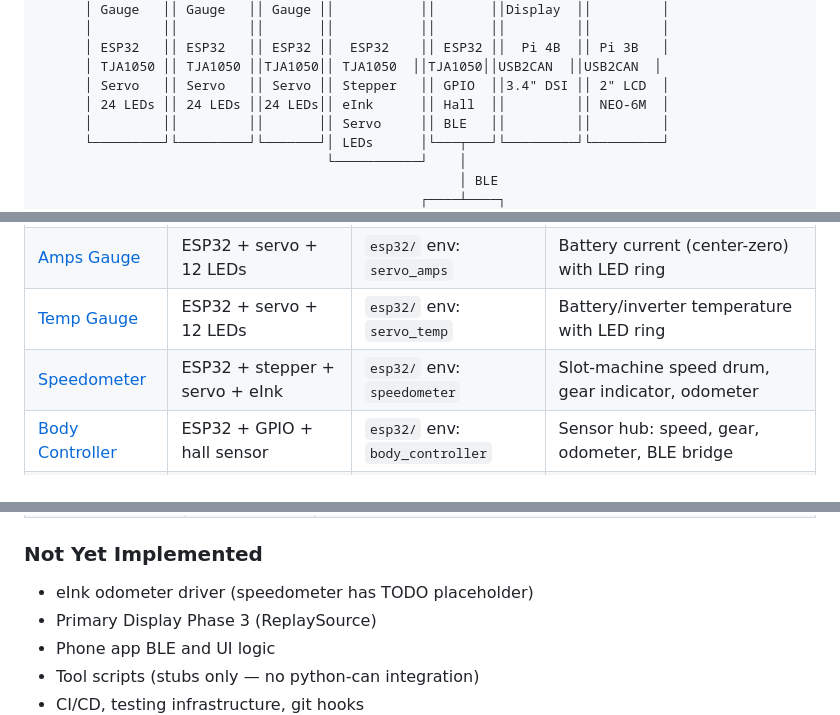
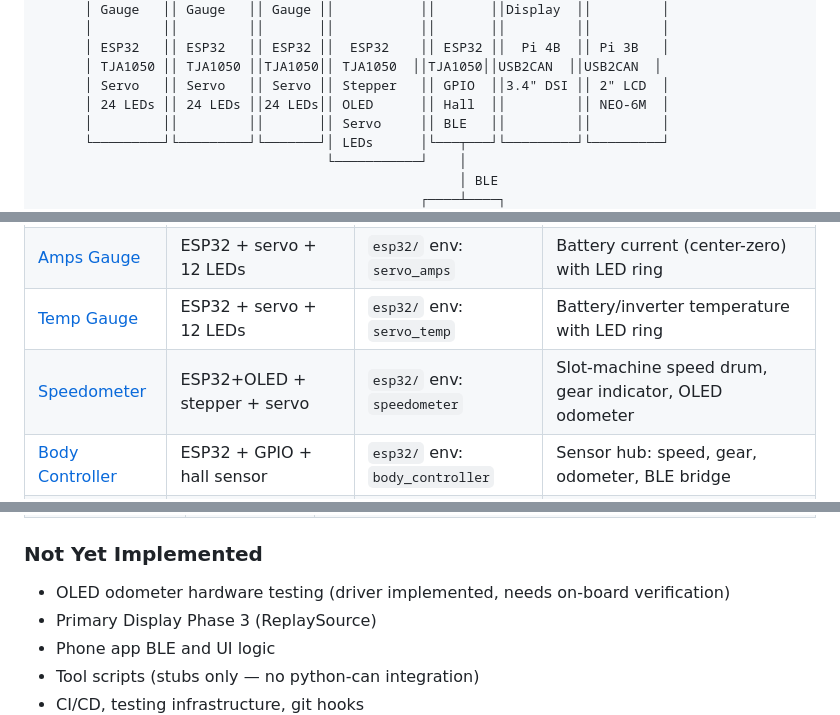
Before and after one commit to MikeMontana1968/mgb-dash-2026, a Markdown page: README.md, 3 parts joined by grey strips. GitHub-like rendering.

```diff
--- a/README.md
+++ b/README.md
@@ -24,7 +24,7 @@ CAN bus dashboard controller for a Nissan Leaf EV conversion in an MGB body. Sev
       │ ESP32   ││ ESP32   ││ ESP32 ││  ESP32    ││ ESP32 ││  Pi 4B  ││ Pi 3B   │
       │ TJA1050 ││ TJA1050 ││TJA1050││ TJA1050  ││TJA1050││USB2CAN  ││USB2CAN  │
       │ Servo   ││ Servo   ││ Servo ││ Stepper   ││ GPIO  ││3.4" DSI ││ 2" LCD  │
-      │ 24 LEDs ││ 24 LEDs ││24 LEDs││ eInk      ││ Hall  ││         ││ NEO-6M  │
+      │ 24 LEDs ││ 24 LEDs ││24 LEDs││ OLED      ││ Hall  ││         ││ NEO-6M  │
       │         ││         ││       ││ Servo     ││ BLE   ││         ││         │
       └─────────┘└─────────┘└───────┘│ LEDs      │└───┬───┘└─────────┘└─────────┘
                                      └───────────┘    │
@@ -58,7 +58,7 @@ Single shared bus. All devices sit directly on the Leaf EV-CAN. Custom dashboard
 | [Fuel Gauge](esp32/src/servo_gauge/README.md) | ESP32 + servo + 12 LEDs | `esp32/` env: `servo_fuel` | Battery SOC on 180° servo needle with LED ring |
 | [Amps Gauge](esp32/src/servo_gauge/README.md) | ESP32 + servo + 12 LEDs | `esp32/` env: `servo_amps` | Battery current (center-zero) with LED ring |
 | [Temp Gauge](esp32/src/servo_gauge/README.md) | ESP32 + servo + 12 LEDs | `esp32/` env: `servo_temp` | Battery/inverter temperature with LED ring |
-| [Speedometer](esp32/src/speedometer/README.md) | ESP32 + stepper + servo + eInk | `esp32/` env: `speedometer` | Slot-machine speed drum, gear indicator, odometer |
+| [Speedometer](esp32/src/speedometer/README.md) | ESP32+OLED + stepper + servo | `esp32/` env: `speedometer` | Slot-machine speed drum, gear indicator, OLED odometer |
 | [Body Controller](esp32/src/body_controller/README.md) | ESP32 + GPIO + hall sensor | `esp32/` env: `body_controller` | Sensor hub: speed, gear, odometer, BLE bridge |
 | [Primary Display](python/primary-display/README.md) | Pi 4B + 3.4" DSI LCD | `python/primary-display/` | Main dash screen: pycairo + pygame, 5 contexts |
 | [GPS Display](python/gps-display/README.md) | Pi 3B + 2" SPI LCD + NEO-6M | `python/gps-display/` | 24hr clock dial, sun/moon arcs, ambient light |
@@ -161,7 +161,7 @@ python python/tools/codegen.py
 
 ### Not Yet Implemented
 
-- eInk odometer driver (speedometer has TODO placeholder)
+- OLED odometer hardware testing (driver implemented, needs on-board verification)
 - Primary Display Phase 3 (ReplaySource)
 - Phone app BLE and UI logic
 - Tool scripts (stubs only — no python-can integration)
```
Also changed, not shown: docs/speedometer-pinout.png, 4 other files.
